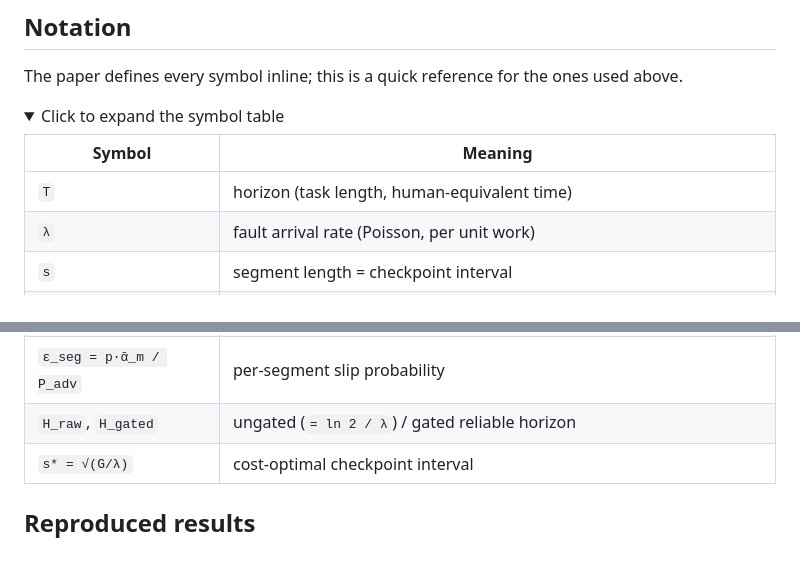
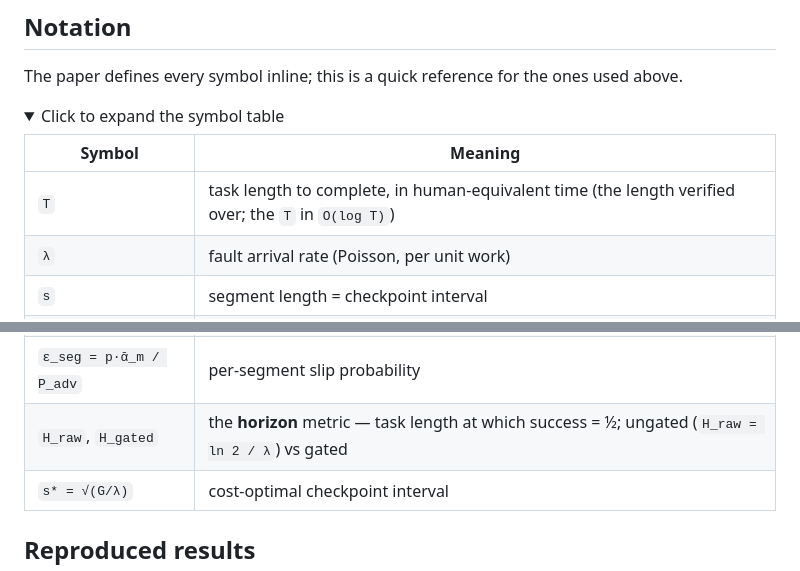
Before and after one commit to ivmat/gated-computation-sim, a Markdown page: README.md, 2 parts joined by grey strips. GitHub-like rendering; folded sections open.

Commit message:
docs: clarify T vs H in notation table (task length vs horizon metric)
Co-Authored-By: Claude Opus 4.8 <noreply@anthropic.com>

```diff
--- a/README.md
+++ b/README.md
@@ -78,7 +78,7 @@ The paper defines every symbol inline; this is a quick reference for the ones us
 
 | Symbol | Meaning |
 |---|---|
-| `T` | horizon (task length, human-equivalent time) |
+| `T` | task length to complete, in human-equivalent time (the length verified over; the `T` in `O(log T)`) |
 | `λ` | fault arrival rate (Poisson, per unit work) |
 | `s` | segment length = checkpoint interval |
 | `n = T/s` | number of segments |
@@ -93,7 +93,7 @@ The paper defines every symbol inline; this is a quick reference for the ones us
 | `ρ`, `k` | per-family reducible-stealth probability / number of independent families |
 | `P_adv` | per-round advance probability of the recomputation loop |
 | `ε_seg = p·ᾱ_m / P_adv` | per-segment slip probability |
-| `H_raw`, `H_gated` | ungated (`= ln 2 / λ`) / gated reliable horizon |
+| `H_raw`, `H_gated` | the **horizon** metric — task length at which success = ½; ungated (`H_raw = ln 2 / λ`) vs gated |
 | `s* = √(G/λ)` | cost-optimal checkpoint interval |
 
 </details>
```
